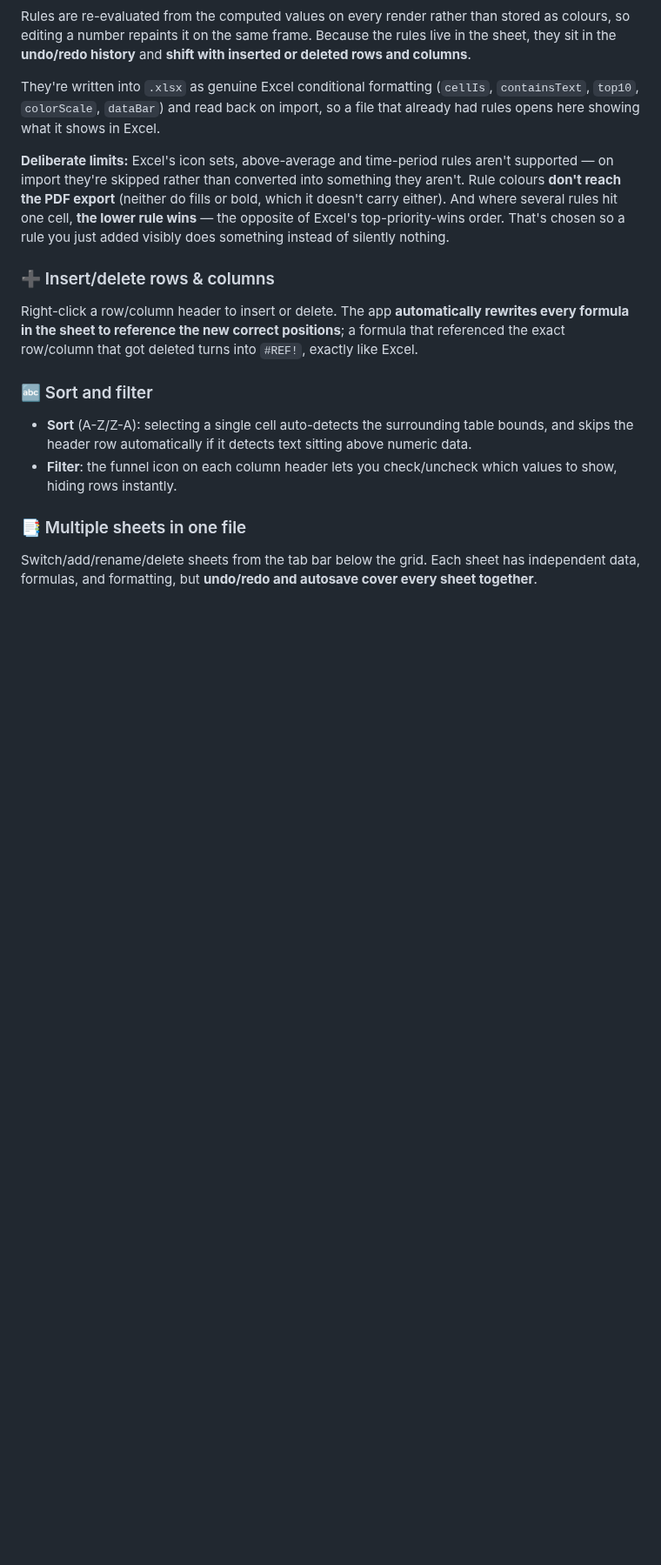
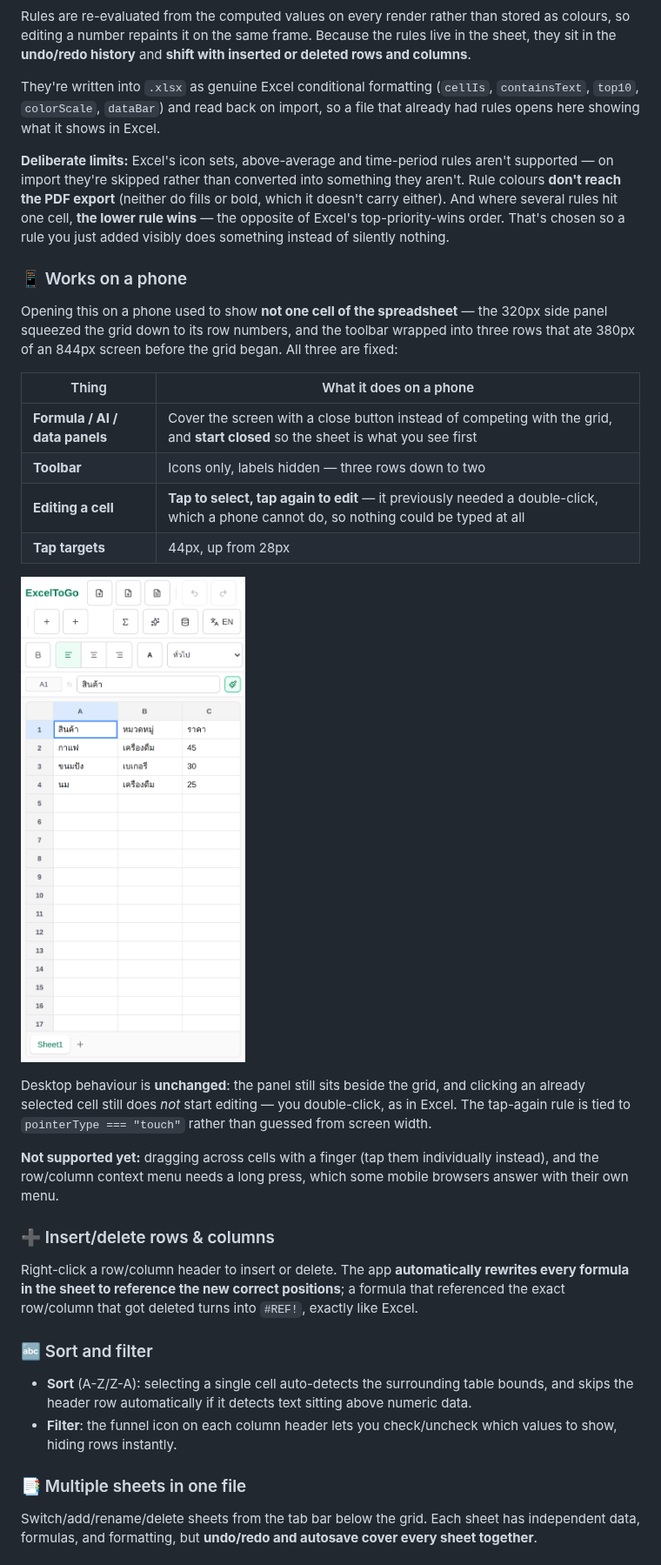
Before and after one commit to SuruchBoss/ExcelToGo, a Markdown page: README.en.md, the part around one of its changes. Shown at 87% size. GitHub-like rendering; pictures changed too: public/screenshots/19-mobile.png (added); blank space fills up the shorter version.

```diff
--- a/README.en.md
+++ b/README.en.md
@@ -314,6 +315,28 @@ on import they're skipped rather than converted into something they aren't. Rule
 reach the PDF export** (neither do fills or bold, which it doesn't carry either). And where
 several rules hit one cell, **the lower rule wins** — the opposite of Excel's top-priority-wins
 order. That's chosen so a rule you just added visibly does something instead of silently nothing.
+
+### 📱 Works on a phone
+
+Opening this on a phone used to show **not one cell of the spreadsheet** — the 320px side panel
+squeezed the grid down to its row numbers, and the toolbar wrapped into three rows that ate 380px
+of an 844px screen before the grid began. All three are fixed:
+
+| Thing | What it does on a phone |
+|---|---|
+| **Formula / AI / data panels** | Cover the screen with a close button instead of competing with the grid, and **start closed** so the sheet is what you see first |
+| **Toolbar** | Icons only, labels hidden — three rows down to two |
+| **Editing a cell** | **Tap to select, tap again to edit** — it previously needed a double-click, which a phone cannot do, so nothing could be typed at all |
+| **Tap targets** | 44px, up from 28px |
+
+![On a phone](public/screenshots/19-mobile.png)
+
+Desktop behaviour is **unchanged**: the panel still sits beside the grid, and clicking an already
+selected cell still does *not* start editing — you double-click, as in Excel. The tap-again rule is
+tied to `pointerType === "touch"` rather than guessed from screen width.
+
+**Not supported yet:** dragging across cells with a finger (tap them individually instead), and the
+row/column context menu needs a long press, which some mobile browsers answer with their own menu.
 
 ### ➕ Insert/delete rows & columns
 
```
Also changed, not shown: other parts of README.en.md (+1 -0 lines), README.md (+23 -2 lines), 10 other files.
